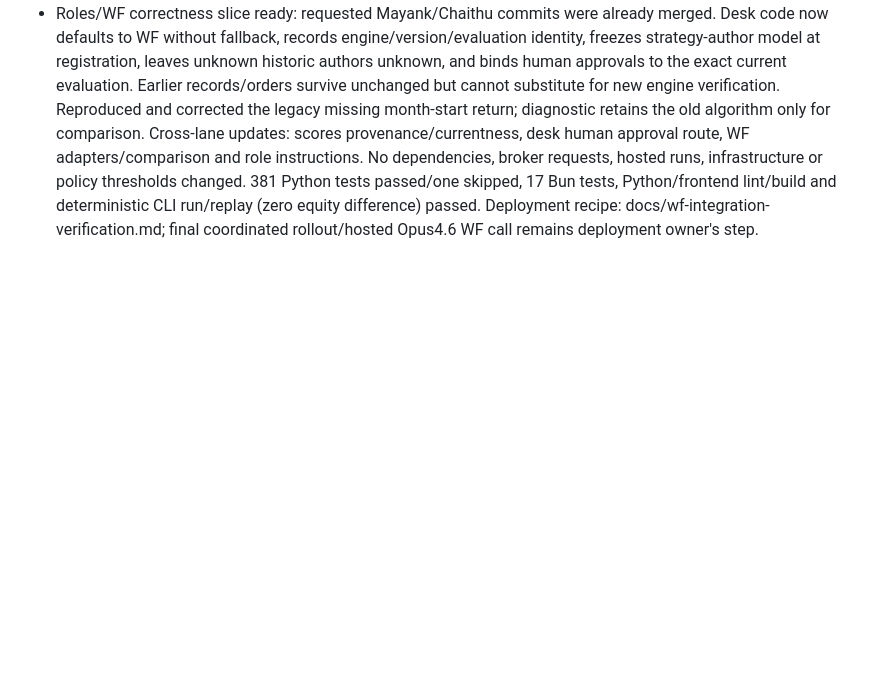
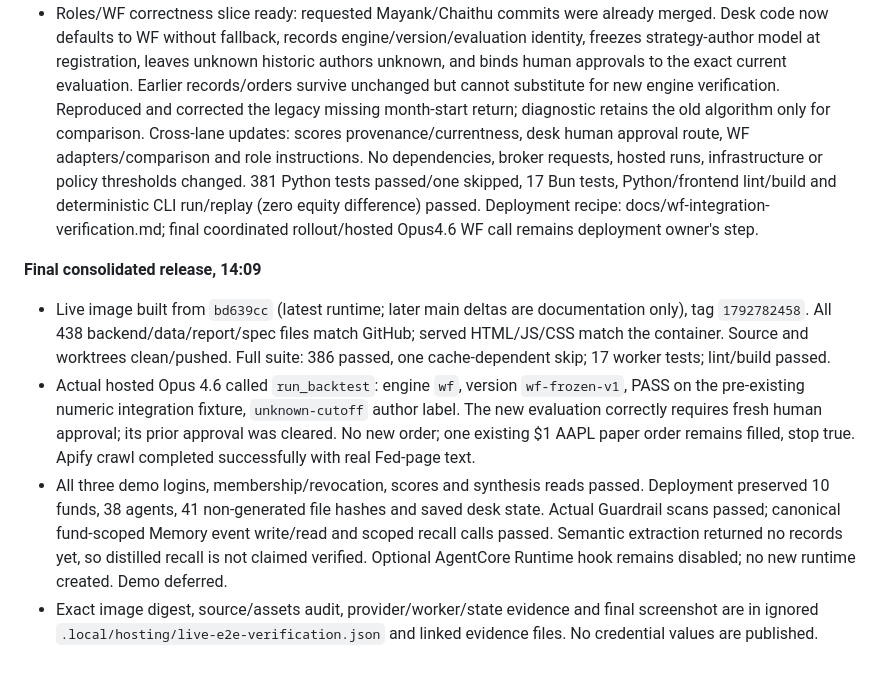
Before and after one commit to mayank-jain632/aws-ai-hackathon, a Markdown page: hub/status/kushagra.md, the part around the change. Drawn GitHub-style; blank space fills up the shorter version.

Commit message:
Lane 5: record verified consolidated live release

```diff
--- a/hub/status/kushagra.md
+++ b/hub/status/kushagra.md
@@ -69,3 +69,9 @@ Updated 2026-10-23 by Codex
 - Core privacy patch's canonical contract is `/watchdog/funds/{actorId}/lessons/`, actor `fund-<server fund ID>`. Added `scripts/hosting_watchdog.py --scope-memory` preview and `--scope-memory --apply` to update only the inventoried Memory created here, checking its ARN and refusing the old global template. Apply follows the core patch merge; legacy records remain untouched and are not a fallback.
 
 - Roles/WF correctness slice ready: requested Mayank/Chaithu commits were already merged. Desk code now defaults to WF without fallback, records engine/version/evaluation identity, freezes strategy-author model at registration, leaves unknown historic authors unknown, and binds human approvals to the exact current evaluation. Earlier records/orders survive unchanged but cannot substitute for new engine verification. Reproduced and corrected the legacy missing month-start return; diagnostic retains the old algorithm only for comparison. Cross-lane updates: scores provenance/currentness, desk human approval route, WF adapters/comparison and role instructions. No dependencies, broker requests, hosted runs, infrastructure or policy thresholds changed. 381 Python tests passed/one skipped, 17 Bun tests, Python/frontend lint/build and deterministic CLI run/replay (zero equity difference) passed. Deployment recipe: docs/wf-integration-verification.md; final coordinated rollout/hosted Opus4.6 WF call remains deployment owner's step.
+
+**Final consolidated release, 14:09**
+- Live image built from `bd639cc` (latest runtime; later main deltas are documentation only), tag `1792782458`. All 438 backend/data/report/spec files match GitHub; served HTML/JS/CSS match the container. Source and worktrees clean/pushed. Full suite: 386 passed, one cache-dependent skip; 17 worker tests; lint/build passed.
+- Actual hosted Opus 4.6 called `run_backtest`: engine `wf`, version `wf-frozen-v1`, PASS on the pre-existing numeric integration fixture, `unknown-cutoff` author label. The new evaluation correctly requires fresh human approval; its prior approval was cleared. No new order; one existing $1 AAPL paper order remains filled, stop true. Apify crawl completed successfully with real Fed-page text.
+- All three demo logins, membership/revocation, scores and synthesis reads passed. Deployment preserved 10 funds, 38 agents, 41 non-generated file hashes and saved desk state. Actual Guardrail scans passed; canonical fund-scoped Memory event write/read and scoped recall calls passed. Semantic extraction returned no records yet, so distilled recall is not claimed verified. Optional AgentCore Runtime hook remains disabled; no new runtime created. Demo deferred.
+- Exact image digest, source/assets audit, provider/worker/state evidence and final screenshot are in ignored `.local/hosting/live-e2e-verification.json` and linked evidence files. No credential values are published.
```
